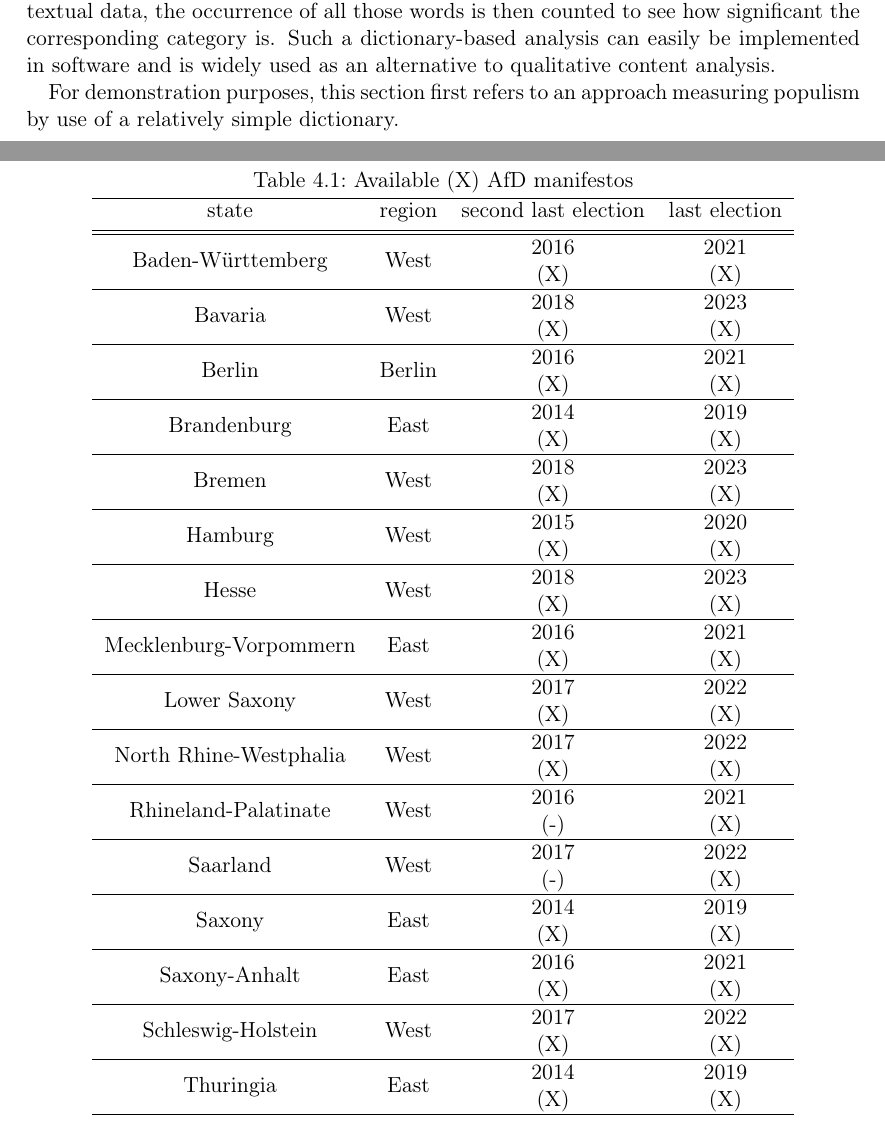
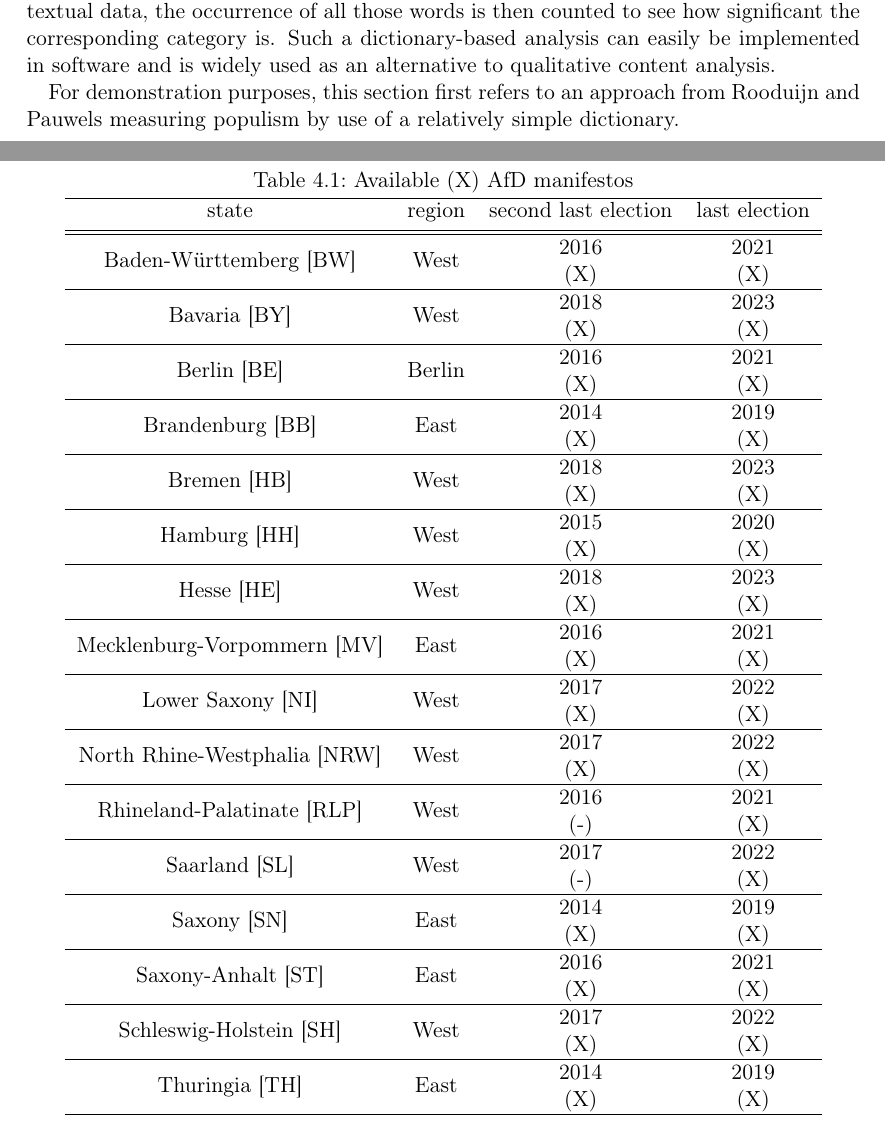
Before and after one commit to PaulKeydel/telegram_populism, a LaTeX thesis (ba_thesis/ba_thesis.tex): two parts of pages 12 and 14 of 26, joined at a grey line, cut so that both start at the same text. Compiled offline with pdfLaTeX.

Commit message:
table mods

```diff
--- a/ba_thesis/ba_thesis.tex
+++ b/ba_thesis/ba_thesis.tex
@@ -94,54 +94,51 @@ To sum up, the Telegram analysis in part is coincident with our theory. The AfD
 In addition to the spatial dimension, we should finally consider the temporal dimension. The Telegram analysis with its restricted timescale neglects temporal aspects almost completely although, in historical terms, political thought, ideology and democracy continuously changed over time. Compared to the spatial dimension, it is probably the most relevant axis and we should include this axis not least because it allows us to analyze regional differences time-dependently. In this context, we immediately derive a benefit from the manifestos because they already contain the time dimension. As periodic and programmatic pictures they might help us to comprehend the ideological (re-)positionings of the AfD party. Putting all this together, I propose an analysis based on the last two federal state elections and the associated AfD manifestos which allows us to consider ten years of the party's history in each federal state.
 \section{Towards an analysis of the party manifestos}
 On the journey towards an analysis of the AfD manifestos at the level of the federal states, there is one last open question: How can one measure ideological antagonisms? This thesis first of all proposes a quantitative research design based on so-called dictionaries. As the term suggests it is a predefined list of words to a specific category. Within the textual data, the occurrence of all those words is then counted to see how significant the corresponding category is. Such a dictionary-based analysis can easily be implemented in software and is widely used as an alternative to qualitative content analysis.\par
-For demonstration purposes, this section first refers to an approach measuring populism by use of a relatively simple dictionary.
+For demonstration purposes, this section first refers to an approach from Rooduijn and Pauwels measuring populism by use of a relatively simple dictionary.
 %%%%%
 % 4 %
 %%%%%
 \chapter{An analysis of antagonisms within AfD manifestos}
 \section{A dictionary-based approach with \em RPC-Lex}
-\begin{table}
-\begin{center}
+\begin{table}\begin{center}
 \caption{Available (X) AfD manifestos}
 \begin{tabular}{c c c c}
     \hline
     state & region & second last election & last election \\ [0.5ex]
     \hline\hline
-    \multirow{2}{*}{Baden-Württemberg} & \multirow{2}{*}{West} & 2016 & 2021 \\ && (X) & (X) \\
+    \multirow{2}{*}{Baden-Württemberg [BW]} & \multirow{2}{*}{West} & 2016 & 2021 \\ && (X) & (X) \\
     \hline
-    \multirow{2}{*}{Bavaria} & \multirow{2}{*}{West} & 2018 & 2023 \\ && (X) & (X) \\
+    \multirow{2}{*}{Bavaria [BY]} & \multirow{2}{*}{West} & 2018 & 2023 \\ && (X) & (X) \\
     \hline
-    \multirow{2}{*}{Berlin} & \multirow{2}{*}{Berlin} & 2016 & 2021 \\ && (X) & (X) \\
+    \multirow{2}{*}{Berlin [BE]} & \multirow{2}{*}{Berlin} & 2016 & 2021 \\ && (X) & (X) \\
     \hline
-    \multirow{2}{*}{Brandenburg} & \multirow{2}{*}{East} & 2014 & 2019 \\ && (X) & (X) \\
+    \multirow{2}{*}{Brandenburg [BB]} & \multirow{2}{*}{East} & 2014 & 2019 \\ && (X) & (X) \\
     \hline
-    \multirow{2}{*}{Bremen} & \multirow{2}{*}{West} & 2018 & 2023 \\ && (X) & (X) \\
+    \multirow{2}{*}{Bremen [HB]} & \multirow{2}{*}{West} & 2018 & 2023 \\ && (X) & (X) \\
     \hline
-    \multirow{2}{*}{Hamburg} & \multirow{2}{*}{West} & 2015 & 2020 \\ && (X) & (X) \\
+    \multirow{2}{*}{Hamburg [HH]} & \multirow{2}{*}{West} & 2015 & 2020 \\ && (X) & (X) \\
     \hline
-    \multirow{2}{*}{Hesse} & \multirow{2}{*}{West} & 2018 & 2023 \\ && (X) & (X) \\
+    \multirow{2}{*}{Hesse [HE]} & \multirow{2}{*}{West} & 2018 & 2023 \\ && (X) & (X) \\
     \hline
-    \multirow{2}{*}{Mecklenburg-Vorpommern} & \multirow{2}{*}{East} & 2016 & 2021 \\ && (X) & (X) \\
+    \multirow{2}{*}{Mecklenburg-Vorpommern [MV]} & \multirow{2}{*}{East} & 2016 & 2021 \\ && (X) & (X) \\
     \hline
-    \multirow{2}{*}{Lower Saxony} & \multirow{2}{*}{West} & 2017 & 2022 \\ && (X) & (X) \\
+    \multirow{2}{*}{Lower Saxony [NI]} & \multirow{2}{*}{West} & 2017 & 2022 \\ && (X) & (X) \\
     \hline
-    \multirow{2}{*}{North Rhine-Westphalia} & \multirow{2}{*}{West} & 2017 & 2022 \\ && (X) & (X) \\
+    \multirow{2}{*}{North Rhine-Westphalia [NRW]} & \multirow{2}{*}{West} & 2017 & 2022 \\ && (X) & (X) \\
     \hline
-    \multirow{2}{*}{Rhineland-Palatinate} & \multirow{2}{*}{West} & 2016 & 2021 \\ && (-) & (X) \\
+    \multirow{2}{*}{Rhineland-Palatinate [RLP]} & \multirow{2}{*}{West} & 2016 & 2021 \\ && (-) & (X) \\
     \hline
-    \multirow{2}{*}{Saarland} & \multirow{2}{*}{West} & 2017 & 2022 \\ && (-) & (X) \\
+    \multirow{2}{*}{Saarland [SL]} & \multirow{2}{*}{West} & 2017 & 2022 \\ && (-) & (X) \\
     \hline
-    \multirow{2}{*}{Saxony} & \multirow{2}{*}{East} & 2014 & 2019 \\ && (X) & (X) \\
+    \multirow{2}{*}{Saxony [SN]} & \multirow{2}{*}{East} & 2014 & 2019 \\ && (X) & (X) \\
     \hline
-    \multirow{2}{*}{Saxony-Anhalt} & \multirow{2}{*}{East} & 2016 & 2021 \\ && (X) & (X) \\
+    \multirow{2}{*}{Saxony-Anhalt [ST]} & \multirow{2}{*}{East} & 2016 & 2021 \\ && (X) & (X) \\
     \hline
-    \multirow{2}{*}{Schleswig-Holstein} & \multirow{2}{*}{West} & 2017 & 2022 \\ && (X) & (X) \\
+    \multirow{2}{*}{Schleswig-Holstein [SH]} & \multirow{2}{*}{West} & 2017 & 2022 \\ && (X) & (X) \\
     \hline
-    \multirow{2}{*}{Thuringia} & \multirow{2}{*}{East} & 2014 & 2019 \\ && (X) & (X) \\
+    \multirow{2}{*}{Thuringia [TH]} & \multirow{2}{*}{East} & 2014 & 2019 \\ && (X) & (X) \\
     \hline
-\end{tabular}
-\end{center}
-\end{table}
+\end{tabular}\end{center}\end{table}
 Limit the analysis to the four subdicts from RPC. Why are these antagonisms relevant to the question in section 3.1.?\\
 What is the RPC-Lex and what is it used for? How was it constructed/collected?\\
 Which manifestos had specifically been chosen for this analysis, and why?\\
```
Also changed, not shown: ba_thesis/ba_thesis.pdf.
